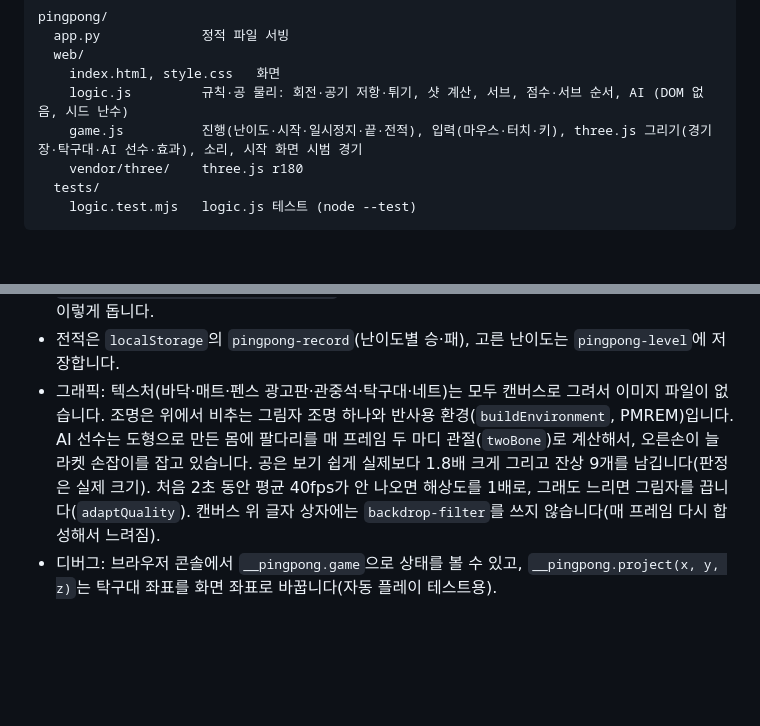
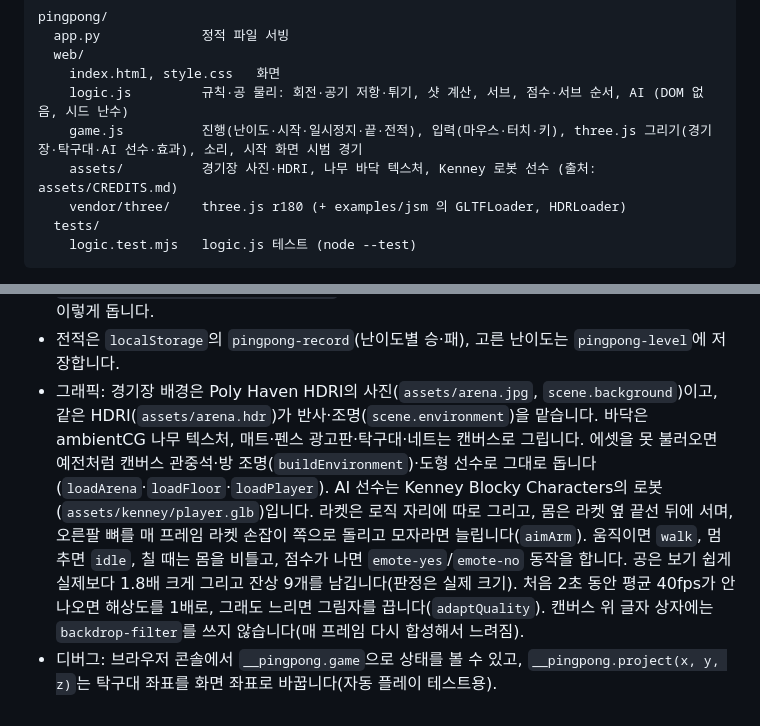
Before and after one commit to kminh-wow/Game_hub, a Markdown page: docs/DEVELOPMENT.md, 2 parts joined by grey strips. Rendered like a GitHub page; blank space fills up the shorter version.

````diff
--- a/docs/DEVELOPMENT.md
+++ b/docs/DEVELOPMENT.md
@@ -551,7 +551,8 @@ pingpong/
     index.html, style.css   화면
     logic.js         규칙·공 물리: 회전·공기 저항·튀기, 샷 계산, 서브, 점수·서브 순서, AI (DOM 없음, 시드 난수)
     game.js          진행(난이도·시작·일시정지·끝·전적), 입력(마우스·터치·키), three.js 그리기(경기장·탁구대·AI 선수·효과), 소리, 시작 화면 시범 경기
-    vendor/three/    three.js r180
+    assets/          경기장 사진·HDRI, 나무 바닥 텍스처, Kenney 로봇 선수 (출처: assets/CREDITS.md)
+    vendor/three/    three.js r180 (+ examples/jsm 의 GLTFLoader, HDRLoader)
   tests/
     logic.test.mjs   logic.js 테스트 (node --test)
 ```
@@ -565,5 +566,5 @@ pingpong/
 - 서브(`serveVelocity`): 내 쪽 첫 튐 자리와 속도를 몇 가지 바꿔 보며 미리 날려 보고(`simulate`), 내 쪽 → 상대 쪽으로 튀는 첫 조합을 씁니다. 그래서 서브는 늘 규칙대로 들어갑니다. 서브할 때 라켓은 끝선 뒤, 탁구대 폭 안에만 있을 수 있습니다.
 - AI(`think`·`botIntent`): 공이 오면 난이도별 반응 시간 뒤에 받을 자리(내 쪽에 튄 뒤 가장 높은 곳, `predict`)를 계산해 그쪽으로 난이도별 속도로 움직입니다. 높은 공은 확률적으로 스매시, 백스핀 공은 가끔 커트로 받고, 상대 라켓 반대쪽을 노립니다. 난이도는 `LEVELS` 표 한 곳에 있습니다. `createMatch({bots: {me: 2, ai: 2}})`처럼 내 쪽도 AI에게 맡길 수 있고, 시작 화면의 시범 경기가 이렇게 돕니다.
 - 전적은 `localStorage`의 `pingpong-record`(난이도별 승·패), 고른 난이도는 `pingpong-level`에 저장합니다.
-- 그래픽: 텍스처(바닥·매트·펜스 광고판·관중석·탁구대·네트)는 모두 캔버스로 그려서 이미지 파일이 없습니다. 조명은 위에서 비추는 그림자 조명 하나와 반사용 환경(`buildEnvironment`, PMREM)입니다. AI 선수는 도형으로 만든 몸에 팔다리를 매 프레임 두 마디 관절(`twoBone`)로 계산해서, 오른손이 늘 라켓 손잡이를 잡고 있습니다. 공은 보기 쉽게 실제보다 1.8배 크게 그리고 잔상 9개를 남깁니다(판정은 실제 크기). 처음 2초 동안 평균 40fps가 안 나오면 해상도를 1배로, 그래도 느리면 그림자를 끕니다(`adaptQuality`). 캔버스 위 글자 상자에는 `backdrop-filter`를 쓰지 않습니다(매 프레임 다시 합성해서 느려짐).
+- 그래픽: 경기장 배경은 Poly Haven HDRI의 사진(`assets/arena.jpg`, `scene.background`)이고, 같은 HDRI(`assets/arena.hdr`)가 반사·조명(`scene.environment`)을 맡습니다. 바닥은 ambientCG 나무 텍스처, 매트·펜스 광고판·탁구대·네트는 캔버스로 그립니다. 에셋을 못 불러오면 예전처럼 캔버스 관중석·방 조명(`buildEnvironment`)·도형 선수로 그대로 돕니다(`loadArena`·`loadFloor`·`loadPlayer`). AI 선수는 Kenney Blocky Characters의 로봇(`assets/kenney/player.glb`)입니다. 라켓은 로직 자리에 따로 그리고, 몸은 라켓 옆 끝선 뒤에 서며, 오른팔 뼈를 매 프레임 라켓 손잡이 쪽으로 돌리고 모자라면 늘립니다(`aimArm`). 움직이면 `walk`, 멈추면 `idle`, 칠 때는 몸을 비틀고, 점수가 나면 `emote-yes`/`emote-no` 동작을 합니다. 공은 보기 쉽게 실제보다 1.8배 크게 그리고 잔상 9개를 남깁니다(판정은 실제 크기). 처음 2초 동안 평균 40fps가 안 나오면 해상도를 1배로, 그래도 느리면 그림자를 끕니다(`adaptQuality`). 캔버스 위 글자 상자에는 `backdrop-filter`를 쓰지 않습니다(매 프레임 다시 합성해서 느려짐).
 - 디버그: 브라우저 콘솔에서 `__pingpong.game`으로 상태를 볼 수 있고, `__pingpong.project(x, y, z)`는 탁구대 좌표를 화면 좌표로 바꿉니다(자동 플레이 테스트용).
````
Also changed, not shown: README.md (+1 -0 lines), pingpong/README.md (+1 -1 lines), docs/images/pingpong-game.png, 14 other files.
